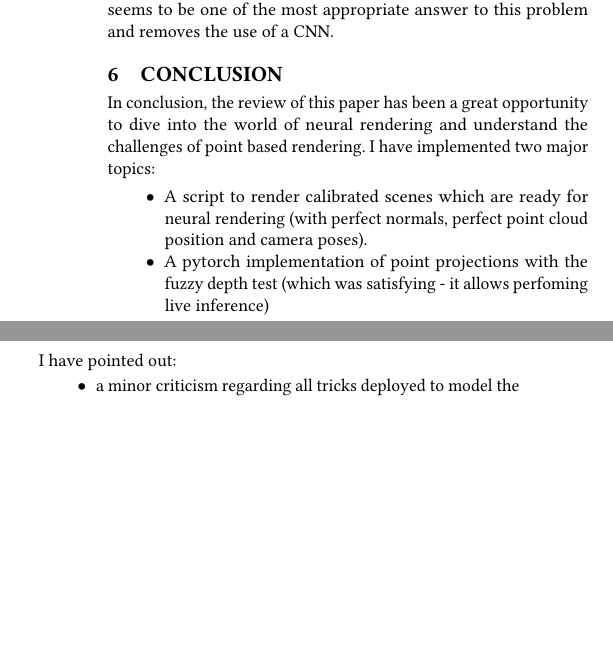
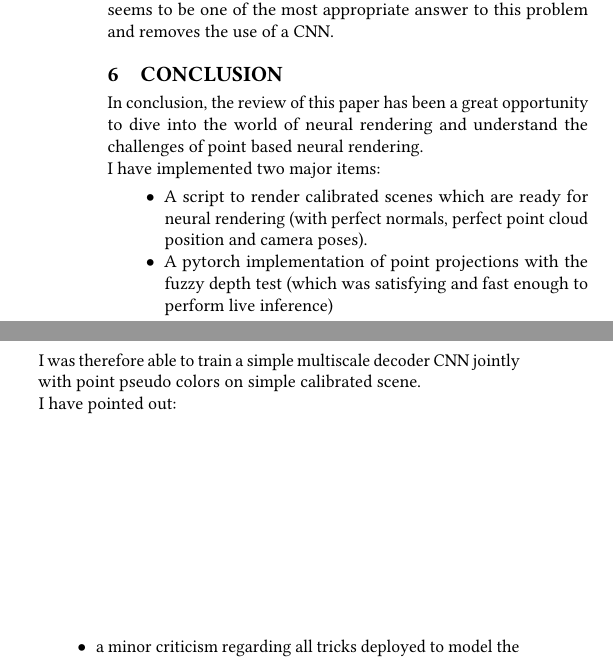
Before and after one commit to balthazarneveu/per-pixel-point-rendering, a LaTeX paper (report/report.tex, which reads report/content/5_conclusion.tex): two parts of the columns of page 11 of 13, joined at a grey line, cut so that both start at the same text, the shorter picture padded with empty space. Compiled offline with pdfLaTeX.

Commit message:
#17 final report

```diff
--- a/report/content/5_conclusion.tex
+++ b/report/content/5_conclusion.tex
@@ -1,13 +1,16 @@
 \section{Conclusion}
 \label{sec:conclusion}
 
-In conclusion, the review of this paper has been a great opportunity to dive into the world of neural rendering and understand the challenges of point based rendering.
-I have implemented two major topics:
+In conclusion, the review of this paper has been a great opportunity to dive into the world of neural rendering and understand the challenges of point based neural rendering.
+
+\noindent I have implemented two major items:
 \begin{itemize}
     \item A script to render calibrated scenes which are ready for neural rendering (with perfect normals, perfect point cloud position and camera poses).
-    \item A pytorch implementation of point projections with the fuzzy depth test (which was satisfying - it allows perfoming live inference)
+    \item A pytorch implementation of point projections with the fuzzy depth test (which was satisfying and fast enough to perform live inference)
 \end{itemize}
-I have pointed out:
+I was therefore able to train a simple multiscale decoder CNN jointly with point pseudo colors on simple calibrated scene.
+
+\noindent I have pointed out:
 \begin{itemize}
     \item a minor criticism regarding all tricks deployed to model the camera pipeline instead of truly questioning the relevance of benchmarks on the Tanks and Temple dataset.
     \item a limitation regarding handling view dependent effects which is not a problem in NERF.
```
Also changed, not shown: report/content/appendix.tex (+0 -6 lines), report/content/5_conclusion.tex (11 more changed lines).
